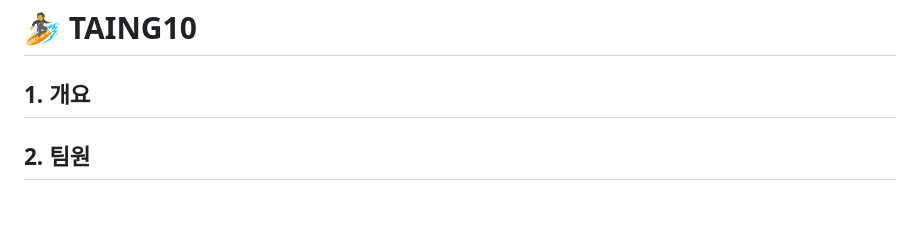
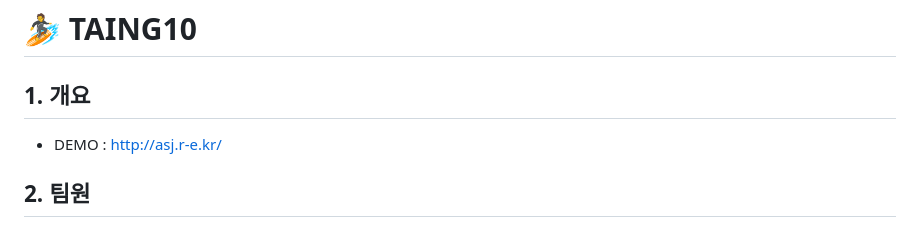
Before and after one commit to LikeLion-VJS10/TAING10, a Markdown page: README.md, the part around the change. GitHub-like rendering.

Commit message:
Feat : Demo 사이트 링크 추가

```diff
--- a/README.md
+++ b/README.md
@@ -1,6 +1,7 @@
 # 🏄 TAING10
 
 ## 1. 개요
+- DEMO : http://asj.r-e.kr/
 
 
 ## 2. 팀원
```
